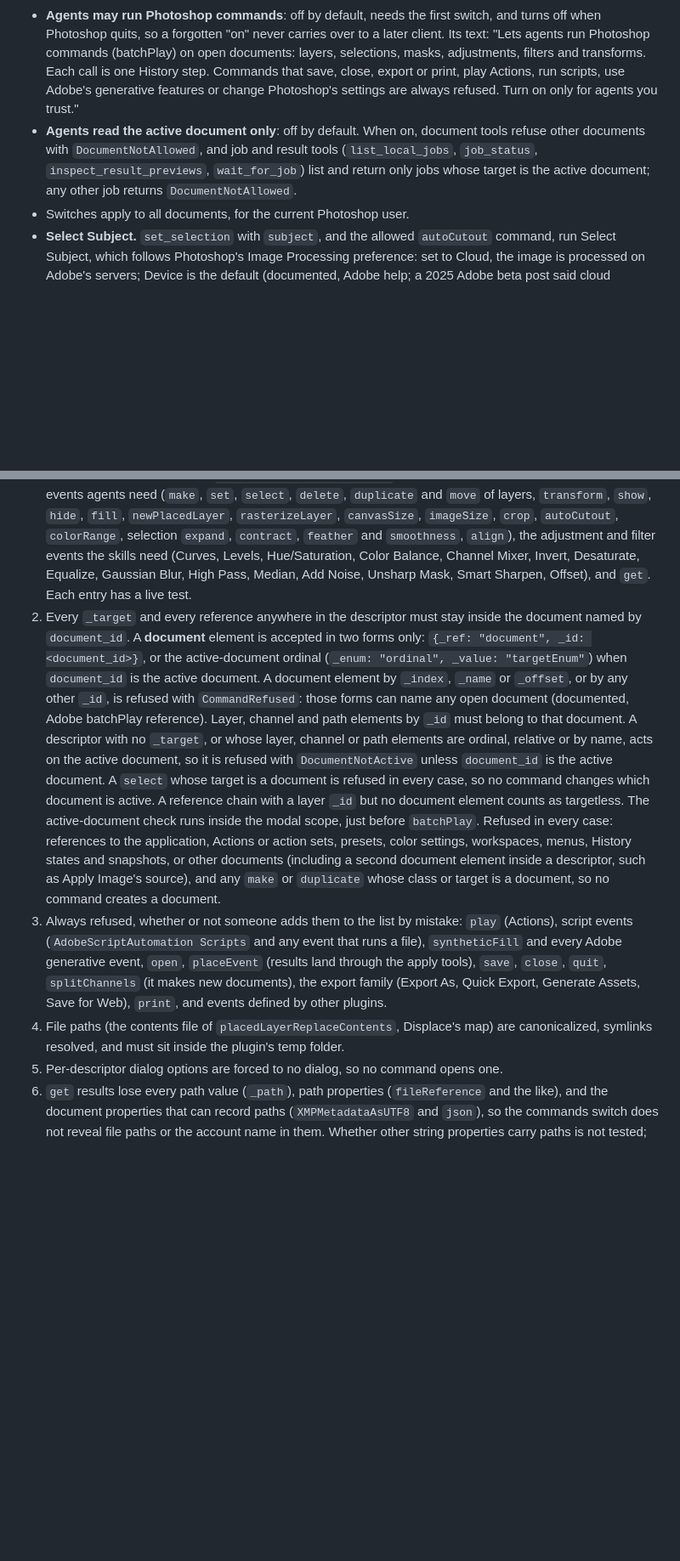
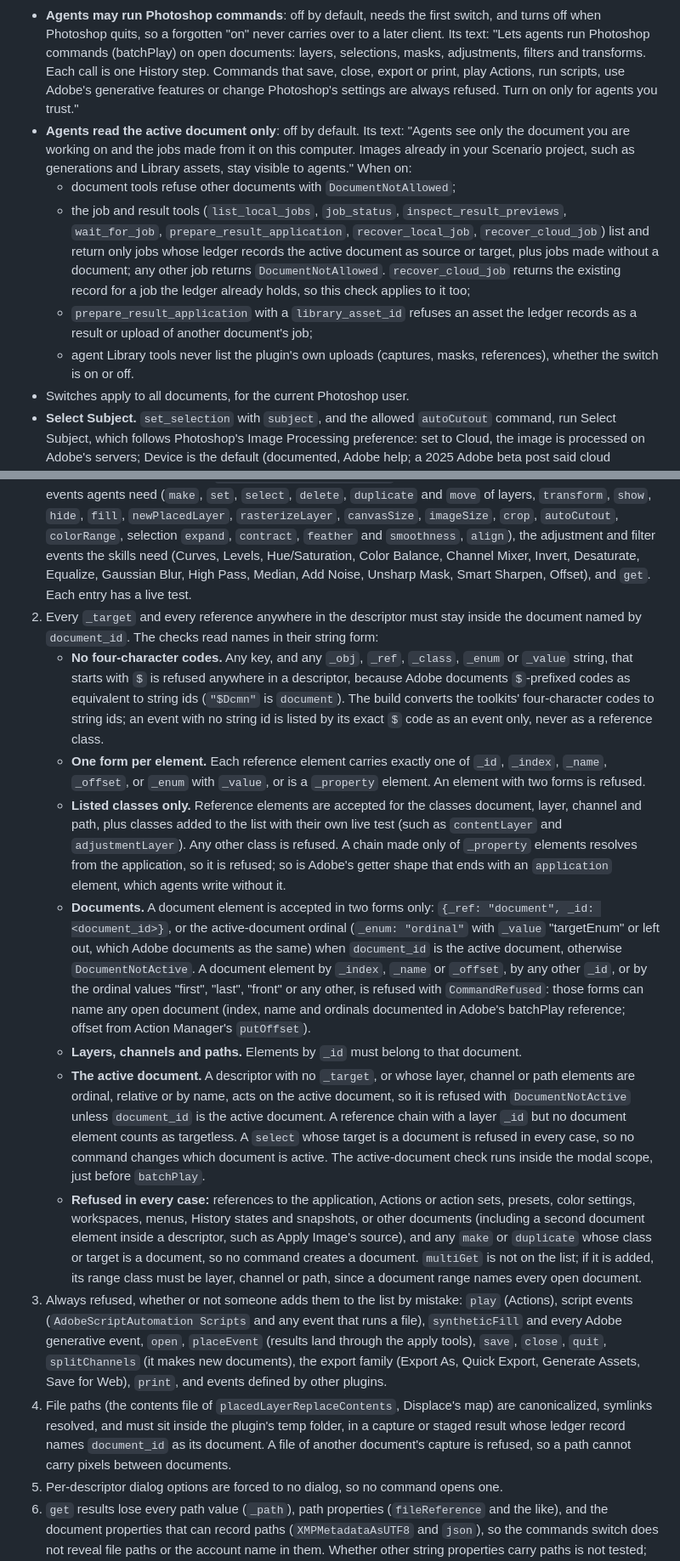
Before and after one commit to scenario-labs/photoshop-plugin, a Markdown page: docs/spec/SPEC.md, 2 parts joined by grey strips. Shown at 85% size. Drawn GitHub-style; blank space fills up the shorter version.

```diff
--- a/docs/spec/SPEC.md
+++ b/docs/spec/SPEC.md
@@ -1062,15 +1062,26 @@ Basis: one suspension giving one entry is verified live (27.11) for place, repla
   - **Off**: `apply_result_application` returns `pending_approval` and the panel shows a proposal card: client name, preview, target document and position, History name, **Apply** and **Dismiss**. A card expires after 10 minutes or when the canvas changes.
   - **On**: the apply runs at once as one History state and shows an inline banner with **Undo**.
 - **Agents may run Photoshop commands**: off by default, needs the first switch, and turns off when Photoshop quits, so a forgotten "on" never carries over to a later client. Its text: "Lets agents run Photoshop commands (batchPlay) on open documents: layers, selections, masks, adjustments, filters and transforms. Each call is one History step. Commands that save, close, export or print, play Actions, run scripts, use Adobe's generative features or change Photoshop's settings are always refused. Turn on only for agents you trust."
-- **Agents read the active document only**: off by default. When on, document tools refuse other documents with `DocumentNotAllowed`, and job and result tools (`list_local_jobs`, `job_status`, `inspect_result_previews`, `wait_for_job`) list and return only jobs whose target is the active document; any other job returns `DocumentNotAllowed`.
+- **Agents read the active document only**: off by default. Its text: "Agents see only the document you are working on and the jobs made from it on this computer. Images already in your Scenario project, such as generations and Library assets, stay visible to agents." When on:
+  - document tools refuse other documents with `DocumentNotAllowed`;
+  - the job and result tools (`list_local_jobs`, `job_status`, `inspect_result_previews`, `wait_for_job`, `prepare_result_application`, `recover_local_job`, `recover_cloud_job`) list and return only jobs whose ledger records the active document as source or target, plus jobs made without a document; any other job returns `DocumentNotAllowed`. `recover_cloud_job` returns the existing record for a job the ledger already holds, so this check applies to it too;
+  - `prepare_result_application` with a `library_asset_id` refuses an asset the ledger records as a result or upload of another document's job;
+  - agent Library tools never list the plugin's own uploads (captures, masks, references), whether the switch is on or off.
 - Switches apply to all documents, for the current Photoshop user.
 - **Select Subject.** `set_selection` with `subject`, and the allowed `autoCutout` command, run Select Subject, which follows Photoshop's Image Processing preference: set to Cloud, the image is processed on Adobe's servers; Device is the default (documented, Adobe help; a 2025 Adobe beta post said cloud processing would become the default, so M6 reads the preference on a fresh 27.11 install). For agent calls the plugin forces device processing when the descriptor exposes the option (checked in M6); otherwise PRIVACY.md's note applies.
 
 **The allow-list** (`shared/batchplay-allow.json`, checked in the plugin, versioned with the tool catalog):
 1. Every descriptor's event (`_obj` at the top level) must be on the list. The list is generated at build time from the events the skills' toolkits send through Action Manager (among them `mergeVisible`, `applyImage`, selection intersect, Minimum, `placedLayerReplaceContents` and Displace), plus the layer and selection events agents need (`make`, `set`, `select`, `delete`, `duplicate` and `move` of layers, `transform`, `show`, `hide`, `fill`, `newPlacedLayer`, `rasterizeLayer`, `canvasSize`, `imageSize`, `crop`, `autoCutout`, `colorRange`, selection `expand`, `contract`, `feather` and `smoothness`, `align`), the adjustment and filter events the skills need (Curves, Levels, Hue/Saturation, Color Balance, Channel Mixer, Invert, Desaturate, Equalize, Gaussian Blur, High Pass, Median, Add Noise, Unsharp Mask, Smart Sharpen, Offset), and `get`. Each entry has a live test.
-2. Every `_target` and every reference anywhere in the descriptor must stay inside the document named by `document_id`. A **document** element is accepted in two forms only: `{_ref: "document", _id: <document_id>}`, or the active-document ordinal (`_enum: "ordinal", _value: "targetEnum"`) when `document_id` is the active document. A document element by `_index`, `_name` or `_offset`, or by any other `_id`, is refused with `CommandRefused`: those forms can name any open document (documented, Adobe batchPlay reference). Layer, channel and path elements by `_id` must belong to that document. A descriptor with no `_target`, or whose layer, channel or path elements are ordinal, relative or by name, acts on the active document, so it is refused with `DocumentNotActive` unless `document_id` is the active document. A `select` whose target is a document is refused in every case, so no command changes which document is active. A reference chain with a layer `_id` but no document element counts as targetless. The active-document check runs inside the modal scope, just before `batchPlay`. Refused in every case: references to the application, Actions or action sets, presets, color settings, workspaces, menus, History states and snapshots, or other documents (including a second document element inside a descriptor, such as Apply Image's source), and any `make` or `duplicate` whose class or target is a document, so no command creates a document.
+2. Every `_target` and every reference anywhere in the descriptor must stay inside the document named by `document_id`. The checks read names in their string form:
+   - **No four-character codes.** Any key, and any `_obj`, `_ref`, `_class`, `_enum` or `_value` string, that starts with `$` is refused anywhere in a descriptor, because Adobe documents `$`-prefixed codes as equivalent to string ids (`"$Dcmn"` is `document`). The build converts the toolkits' four-character codes to string ids; an event with no string id is listed by its exact `$` code as an event only, never as a reference class.
+   - **One form per element.** Each reference element carries exactly one of `_id`, `_index`, `_name`, `_offset`, or `_enum` with `_value`, or is a `_property` element. An element with two forms is refused.
+   - **Listed classes only.** Reference elements are accepted for the classes document, layer, channel and path, plus classes added to the list with their own live test (such as `contentLayer` and `adjustmentLayer`). Any other class is refused. A chain made only of `_property` elements resolves from the application, so it is refused; so is Adobe's getter shape that ends with an `application` element, which agents write without it.
+   - **Documents.** A document element is accepted in two forms only: `{_ref: "document", _id: <document_id>}`, or the active-document ordinal (`_enum: "ordinal"` with `_value` "targetEnum" or left out, which Adobe documents as the same) when `document_id` is the active document, otherwise `DocumentNotActive`. A document element by `_index`, `_name` or `_offset`, by any other `_id`, or by the ordinal values "first", "last", "front" or any other, is refused with `CommandRefused`: those forms can name any open document (index, name and ordinals documented in Adobe's batchPlay reference; offset from Action Manager's `putOffset`).
+   - **Layers, channels and paths.** Elements by `_id` must belong to that document.
+   - **The active document.** A descriptor with no `_target`, or whose layer, channel or path elements are ordinal, relative or by name, acts on the active document, so it is refused with `DocumentNotActive` unless `document_id` is the active document. A reference chain with a layer `_id` but no document element counts as targetless. A `select` whose target is a document is refused in every case, so no command changes which document is active. The active-document check runs inside the modal scope, just before `batchPlay`.
+   - **Refused in every case:** references to the application, Actions or action sets, presets, color settings, workspaces, menus, History states and snapshots, or other documents (including a second document element inside a descriptor, such as Apply Image's source), and any `make` or `duplicate` whose class or target is a document, so no command creates a document. `multiGet` is not on the list; if it is added, its range class must be layer, channel or path, since a document range names every open document.
 3. Always refused, whether or not someone adds them to the list by mistake: `play` (Actions), script events (`AdobeScriptAutomation Scripts` and any event that runs a file), `syntheticFill` and every Adobe generative event, `open`, `placeEvent` (results land through the apply tools), `save`, `close`, `quit`, `splitChannels` (it makes new documents), the export family (Export As, Quick Export, Generate Assets, Save for Web), `print`, and events defined by other plugins.
-4. File paths (the contents file of `placedLayerReplaceContents`, Displace's map) are canonicalized, symlinks resolved, and must sit inside the plugin's temp folder.
+4. File paths (the contents file of `placedLayerReplaceContents`, Displace's map) are canonicalized, symlinks resolved, and must sit inside the plugin's temp folder, in a capture or staged result whose ledger record names `document_id` as its document. A file of another document's capture is refused, so a path cannot carry pixels between documents.
 5. Per-descriptor dialog options are forced to no dialog, so no command opens one.
 6. `get` results lose every path value (`_path`), path properties (`fileReference` and the like), and the document properties that can record paths (`XMPMetadataAsUTF8` and `json`), so the commands switch does not reveal file paths or the account name in them. Whether other string properties carry paths is not tested; 12.1 checks a document with a linked smart object.
 7. The whole call runs in one modal scope and one History state; an error in any descriptor rolls back the call.
```
Also changed, not shown: other parts of docs/spec/SPEC.md (+5 -3 lines), PRIVACY.md (+1 -1 lines), docs/spec/MCP.md (+12 -6 lines).
